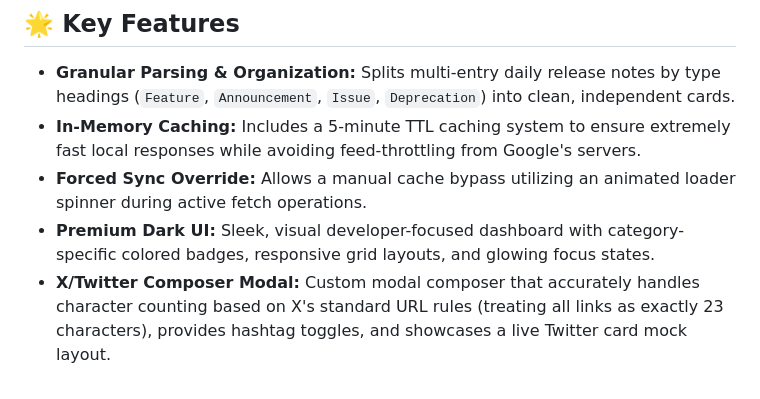
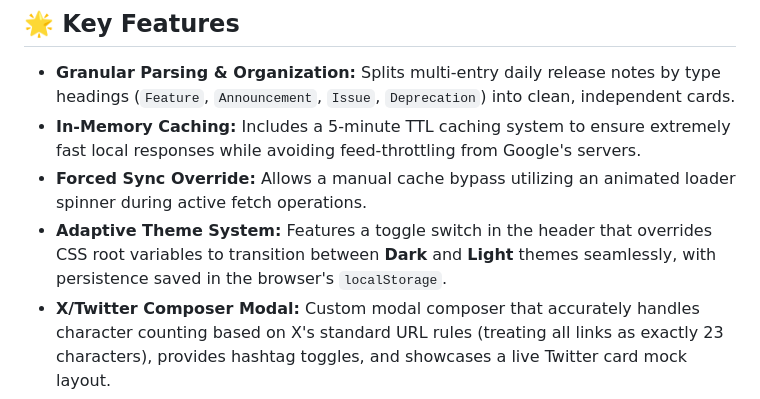
Before and after one commit to fisherjeremy14-ai/fisherjeremy14-bq-release-radar, a Markdown page: README.md, the part around the change. Rendered like a GitHub page.

Commit message:
Update documentation for Light/Dark mode adaptive toggle

```diff
--- a/README.md
+++ b/README.md
@@ -14,7 +14,7 @@ A modern, high-performance developer dashboard built with **Python Flask** and *
 *   **Granular Parsing & Organization:** Splits multi-entry daily release notes by type headings (`Feature`, `Announcement`, `Issue`, `Deprecation`) into clean, independent cards.
 *   **In-Memory Caching:** Includes a 5-minute TTL caching system to ensure extremely fast local responses while avoiding feed-throttling from Google's servers.
 *   **Forced Sync Override:** Allows a manual cache bypass utilizing an animated loader spinner during active fetch operations.
-*   **Premium Dark UI:** Sleek, visual developer-focused dashboard with category-specific colored badges, responsive grid layouts, and glowing focus states.
+*   **Adaptive Theme System:** Features a toggle switch in the header that overrides CSS root variables to transition between **Dark** and **Light** themes seamlessly, with persistence saved in the browser's `localStorage`.
 *   **X/Twitter Composer Modal:** Custom modal composer that accurately handles character counting based on X's standard URL rules (treating all links as exactly 23 characters), provides hashtag toggles, and showcases a live Twitter card mock layout.
 *   **Utility Operations:** Supports copy-to-clipboard actions directly on cards (with success state animations) and instant CSV generation/downloads for currently filtered search results on the client side.
 
```
